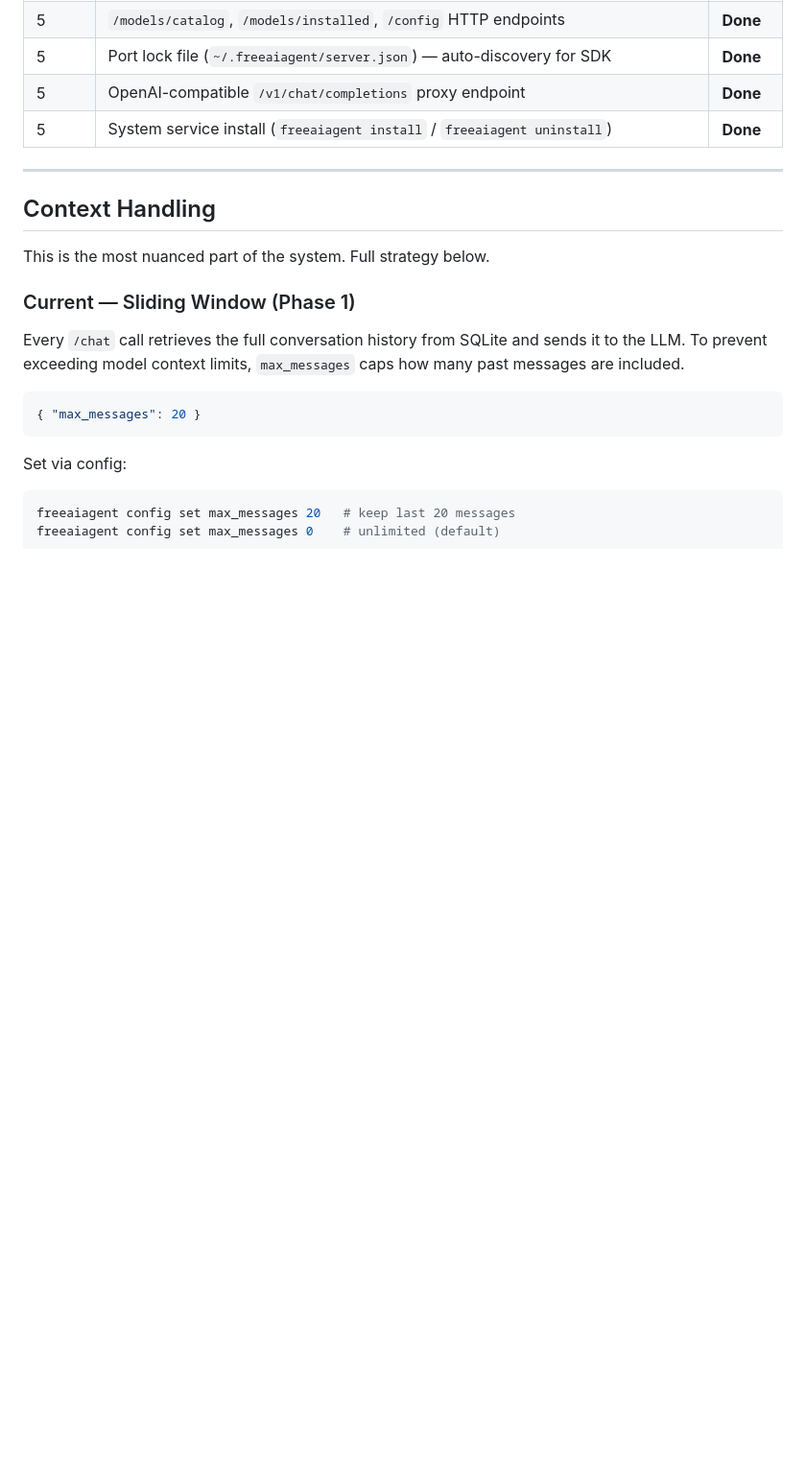
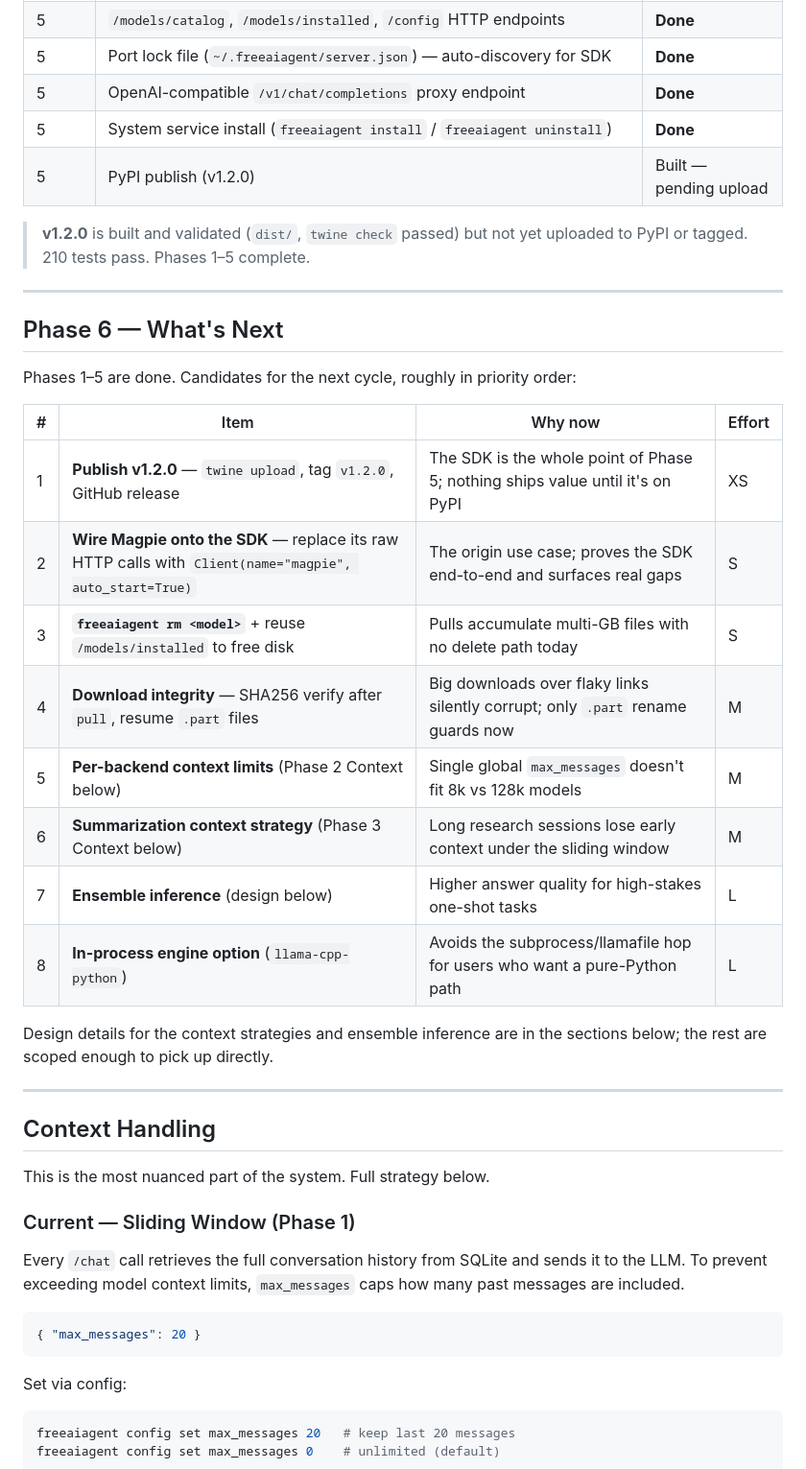
Before and after one commit to shubham10divakar/freeaiagent, a Markdown page: PLANS.md, the part around the change. Shown at 96% size. GitHub-like rendering; blank space fills up the shorter version.

Commit message:
PLANS: mark v1.2.0 built, add Phase 6 next-steps roadmap
Phases 1-5 done. Add a prioritized Phase 6 candidate list (publish v1.2.0,
wire Magpie onto the SDK, freeaiagent rm, download integrity, per-backend
context limits, summarization, ensemble, in-process engine).

Co-Authored-By: Claude Opus 4.8 <noreply@anthropic.com>

```diff
--- a/PLANS.md
+++ b/PLANS.md
@@ -23,6 +23,30 @@
 | 5 | Port lock file (`~/.freeaiagent/server.json`) — auto-discovery for SDK | **Done** |
 | 5 | OpenAI-compatible `/v1/chat/completions` proxy endpoint | **Done** |
 | 5 | System service install (`freeaiagent install` / `freeaiagent uninstall`) | **Done** |
+| 5 | PyPI publish (v1.2.0) | Built — pending upload |
+
+> **v1.2.0** is built and validated (`dist/`, `twine check` passed) but not yet
+> uploaded to PyPI or tagged. 210 tests pass. Phases 1–5 complete.
+
+---
+
+## Phase 6 — What's Next
+
+Phases 1–5 are done. Candidates for the next cycle, roughly in priority order:
+
+| # | Item | Why now | Effort |
+|---|---|---|---|
+| 1 | **Publish v1.2.0** — `twine upload`, tag `v1.2.0`, GitHub release | The SDK is the whole point of Phase 5; nothing ships value until it's on PyPI | XS |
+| 2 | **Wire Magpie onto the SDK** — replace its raw HTTP calls with `Client(name="magpie", auto_start=True)` | The origin use case; proves the SDK end-to-end and surfaces real gaps | S |
+| 3 | **`freeaiagent rm <model>`** + reuse `/models/installed` to free disk | Pulls accumulate multi-GB files with no delete path today | S |
+| 4 | **Download integrity** — SHA256 verify after `pull`, resume `.part` files | Big downloads over flaky links silently corrupt; only `.part` rename guards now | M |
+| 5 | **Per-backend context limits** (Phase 2 Context below) | Single global `max_messages` doesn't fit 8k vs 128k models | M |
+| 6 | **Summarization context strategy** (Phase 3 Context below) | Long research sessions lose early context under the sliding window | M |
+| 7 | **Ensemble inference** (design below) | Higher answer quality for high-stakes one-shot tasks | L |
+| 8 | **In-process engine option** (`llama-cpp-python`) | Avoids the subprocess/llamafile hop for users who want a pure-Python path | L |
+
+Design details for the context strategies and ensemble inference are in the
+sections below; the rest are scoped enough to pick up directly.
 
 ---
 
```
